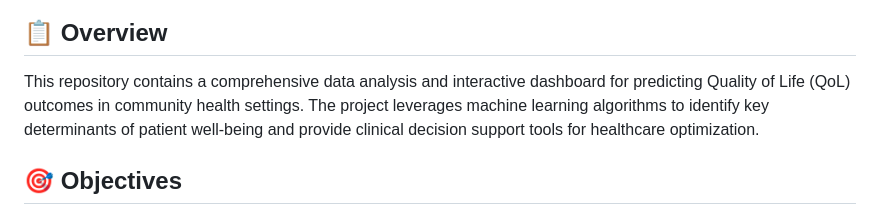
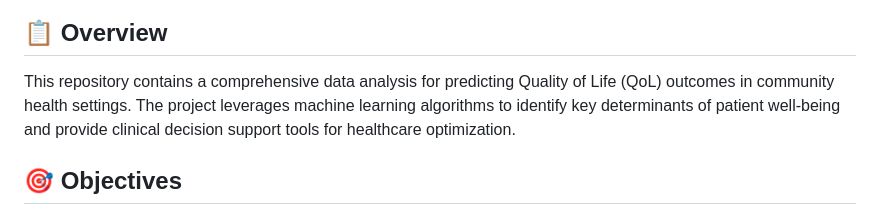
Before and after one commit to BioDataSage/ff-comm-health, a Markdown page: README.md, the part around the change printed below. Drawn GitHub-style.

```diff
--- a/README.md
+++ b/README.md
@@ -4,7 +4,7 @@
 
 ## 📋 Overview
 
-This repository contains a comprehensive data analysis and interactive dashboard for predicting Quality of Life (QoL) outcomes in community health settings. The project leverages machine learning algorithms to identify key determinants of patient well-being and provide clinical decision support tools for healthcare optimization.
+This repository contains a comprehensive data analysis for predicting Quality of Life (QoL) outcomes in community health settings. The project leverages machine learning algorithms to identify key determinants of patient well-being and provide clinical decision support tools for healthcare optimization.
 
 ## 🎯 Objectives
 
```
Also changed, not shown: other parts of README.md (+2 -1 lines).
